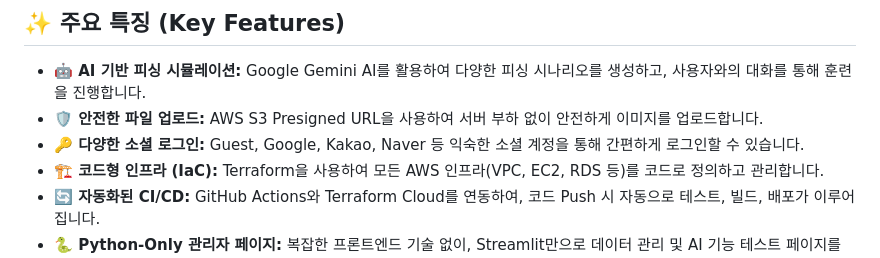
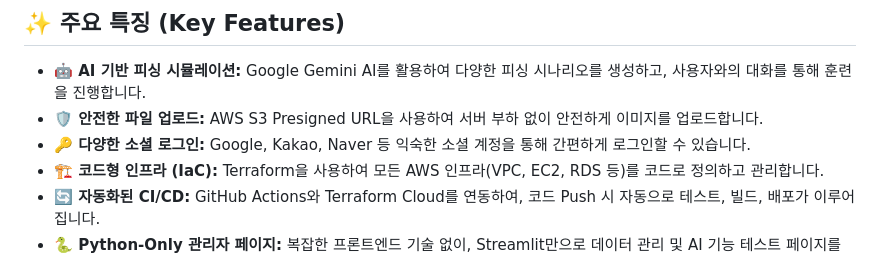
Before and after one commit to meongtamjeongai/meongtamjeongai, a Markdown page: README.md, the part around the change. Rendered like a GitHub page.

Commit message:
fix: 소셜 로그인 항목에서 Guest 제거

```diff
--- a/README.md
+++ b/README.md
@@ -55,7 +55,7 @@
 
 -   **🤖 AI 기반 피싱 시뮬레이션:** Google Gemini AI를 활용하여 다양한 피싱 시나리오를 생성하고, 사용자와의 대화를 통해 훈련을 진행합니다.
 -   **🛡️ 안전한 파일 업로드:** AWS S3 Presigned URL을 사용하여 서버 부하 없이 안전하게 이미지를 업로드합니다.
--   **🔑 다양한 소셜 로그인:** Guest, Google, Kakao, Naver 등 익숙한 소셜 계정을 통해 간편하게 로그인할 수 있습니다.
+-   **🔑 다양한 소셜 로그인:** Google, Kakao, Naver 등 익숙한 소셜 계정을 통해 간편하게 로그인할 수 있습니다.
 -   **🏗️ 코드형 인프라 (IaC):** Terraform을 사용하여 모든 AWS 인프라(VPC, EC2, RDS 등)를 코드로 정의하고 관리합니다.
 -   **🔄 자동화된 CI/CD:** GitHub Actions와 Terraform Cloud를 연동하여, 코드 Push 시 자동으로 테스트, 빌드, 배포가 이루어집니다.
 -   **🐍 Python-Only 관리자 페이지:** 복잡한 프론트엔드 기술 없이, Streamlit만으로 데이터 관리 및 AI 기능 테스트 페이지를 신속하게 구축했습니다.
```
